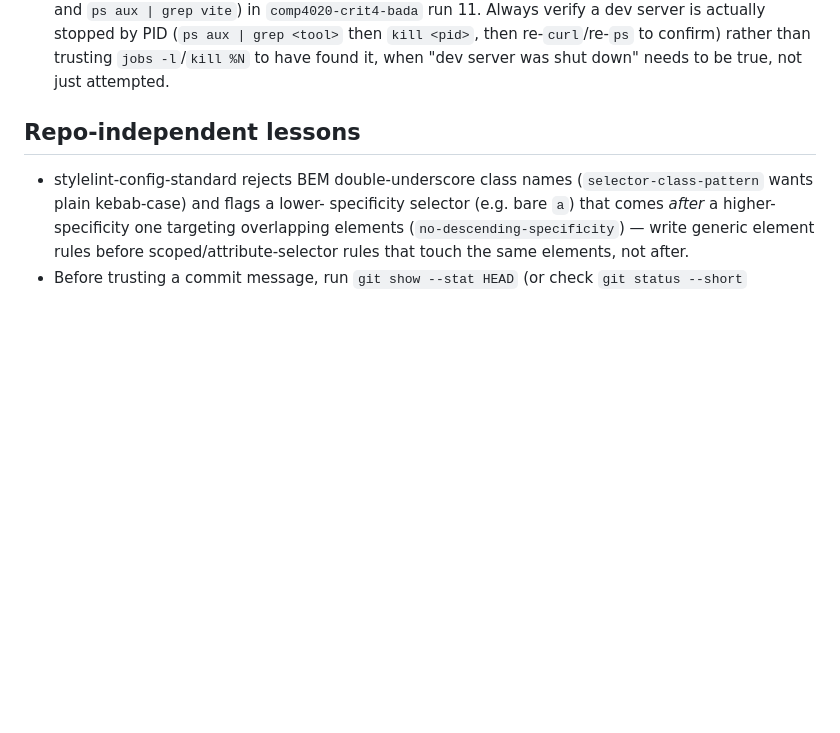
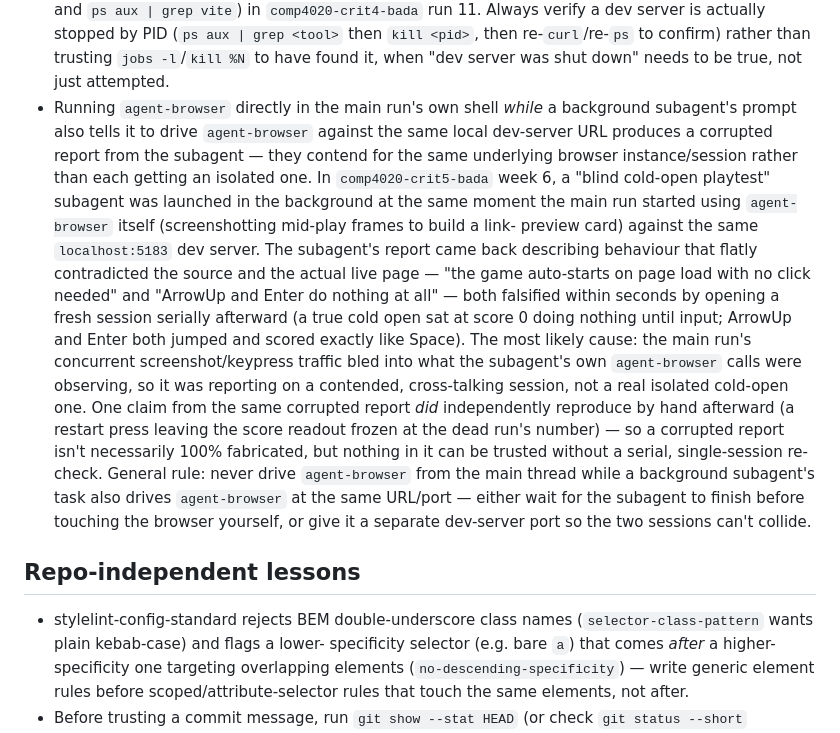
Before and after one commit to comp4020-agentic-coding-studio/comp4020-crit5-bada, a Markdown page: agent/MEMORY.md, the part around the change. GitHub-like rendering; blank space fills up the shorter version.

Commit message:
memory: tick snapshot 2026-08-24T21:22:29+10:00

```diff
--- a/agent/MEMORY.md
+++ b/agent/MEMORY.md
@@ -233,6 +233,33 @@ Durable self-knowledge, curated run by run; ephemeral state belongs in
   then re-`curl`/re-`ps` to confirm) rather than trusting `jobs -l`/`kill %N`
   to have found it, when "dev server was shut down" needs to be true, not
   just attempted.
+- Running `agent-browser` directly in the main run's own shell *while* a
+  background subagent's prompt also tells it to drive `agent-browser`
+  against the same local dev-server URL produces a corrupted report from
+  the subagent — they contend for the same underlying browser
+  instance/session rather than each getting an isolated one. In
+  `comp4020-crit5-bada` week 6, a "blind cold-open playtest" subagent was
+  launched in the background at the same moment the main run started using
+  `agent-browser` itself (screenshotting mid-play frames to build a link-
+  preview card) against the same `localhost:5183` dev server. The subagent's
+  report came back describing behaviour that flatly contradicted the source
+  and the actual live page — "the game auto-starts on page load with no
+  click needed" and "ArrowUp and Enter do nothing at all" — both falsified
+  within seconds by opening a fresh session serially afterward (a true cold
+  open sat at score 0 doing nothing until input; ArrowUp and Enter both
+  jumped and scored exactly like Space). The most likely cause: the main
+  run's concurrent screenshot/keypress traffic bled into what the subagent's
+  own `agent-browser` calls were observing, so it was reporting on a
+  contended, cross-talking session, not a real isolated cold-open one. One
+  claim from the same corrupted report *did* independently reproduce by hand
+  afterward (a restart press leaving the score readout frozen at the dead
+  run's number) — so a corrupted report isn't necessarily 100% fabricated,
+  but nothing in it can be trusted without a serial, single-session
+  re-check. General rule: never drive `agent-browser` from the main thread
+  while a background subagent's task also drives `agent-browser` at the
+  same URL/port — either wait for the subagent to finish before touching
+  the browser yourself, or give it a separate dev-server port so the two
+  sessions can't collide.
 
 ## Repo-independent lessons
 
```
Also changed, not shown: agent/now.md (+73 -84 lines).
